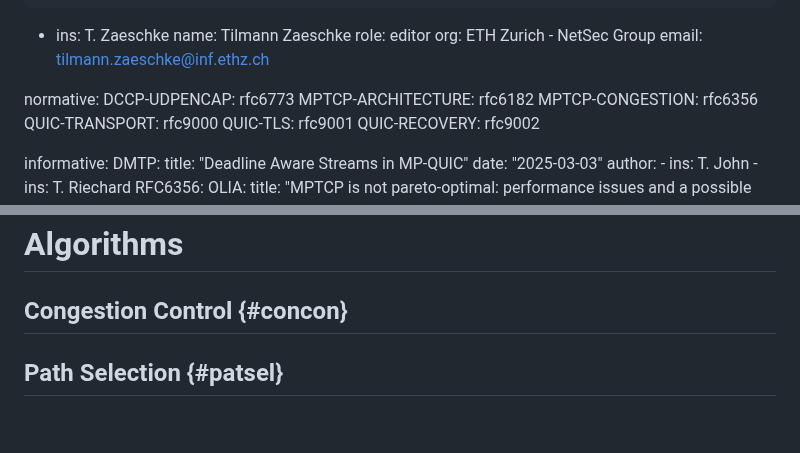
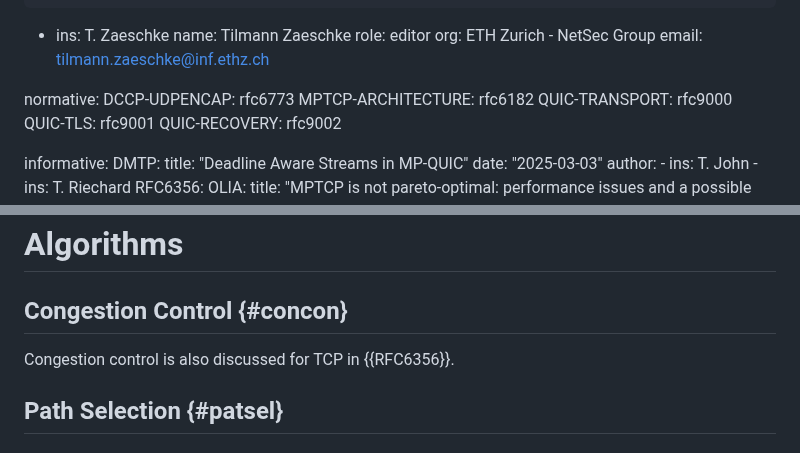
Before and after one commit to netsec-ethz/scion-quic-multipath_I-D, a Markdown page: draft-zaeschke-scion-quic-multipath.md, 2 parts joined by grey strips. Drawn GitHub-style; blank space fills up the shorter version.

Commit message:
Initial.

```diff
--- a/draft-zaeschke-scion-quic-multipath.md
+++ b/draft-zaeschke-scion-quic-multipath.md
@@ -39,7 +39,6 @@ author:
 normative:
   DCCP-UDPENCAP: rfc6773
   MPTCP-ARCHITECTURE: rfc6182
-  MPTCP-CONGESTION: rfc6356
   QUIC-TRANSPORT: rfc9000
   QUIC-TLS: rfc9001
   QUIC-RECOVERY: rfc9002
@@ -135,6 +134,8 @@ path segments.
 
 ## Congestion Control {#concon}
 
+Congestion control is also discussed for TCP in {{RFC6356}}.
+
 ## Path Selection {#patsel}
 
 ### Hybrid approach
```
